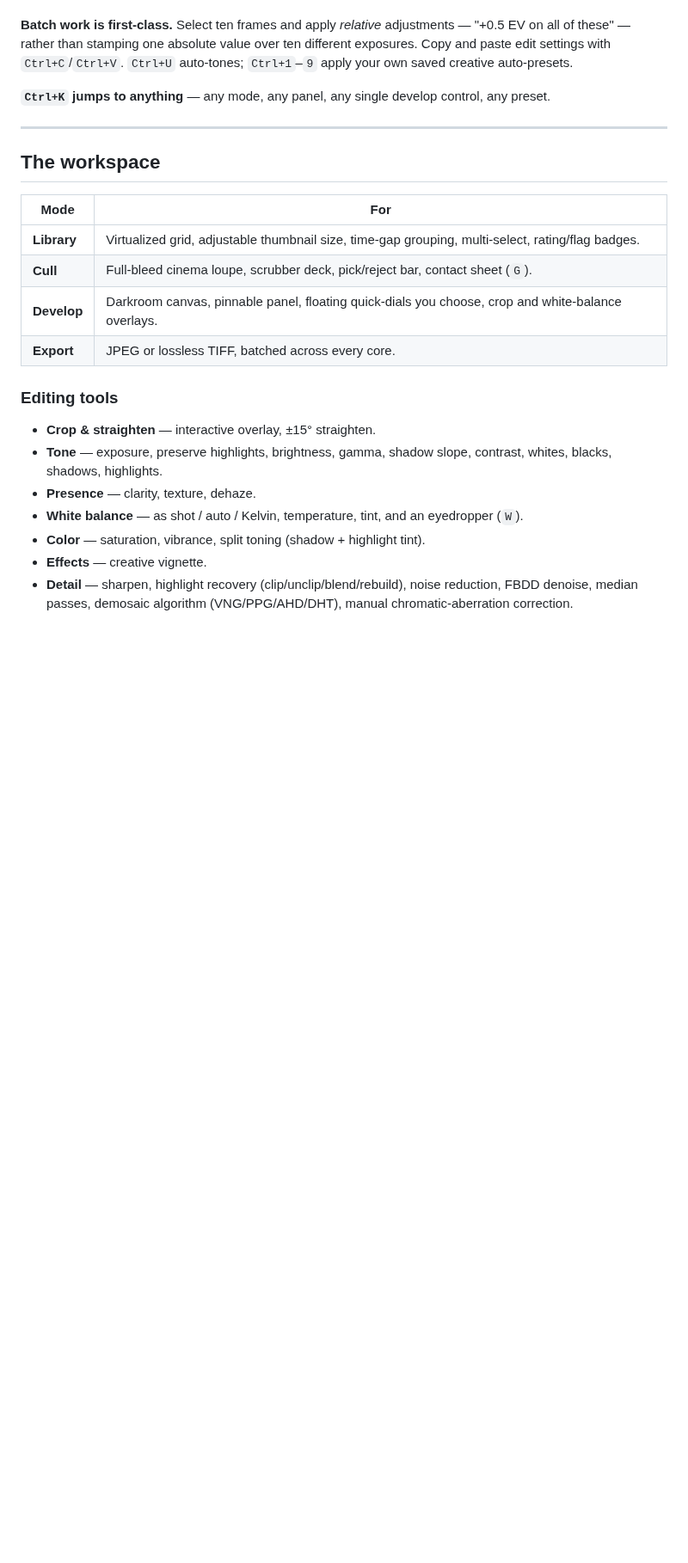
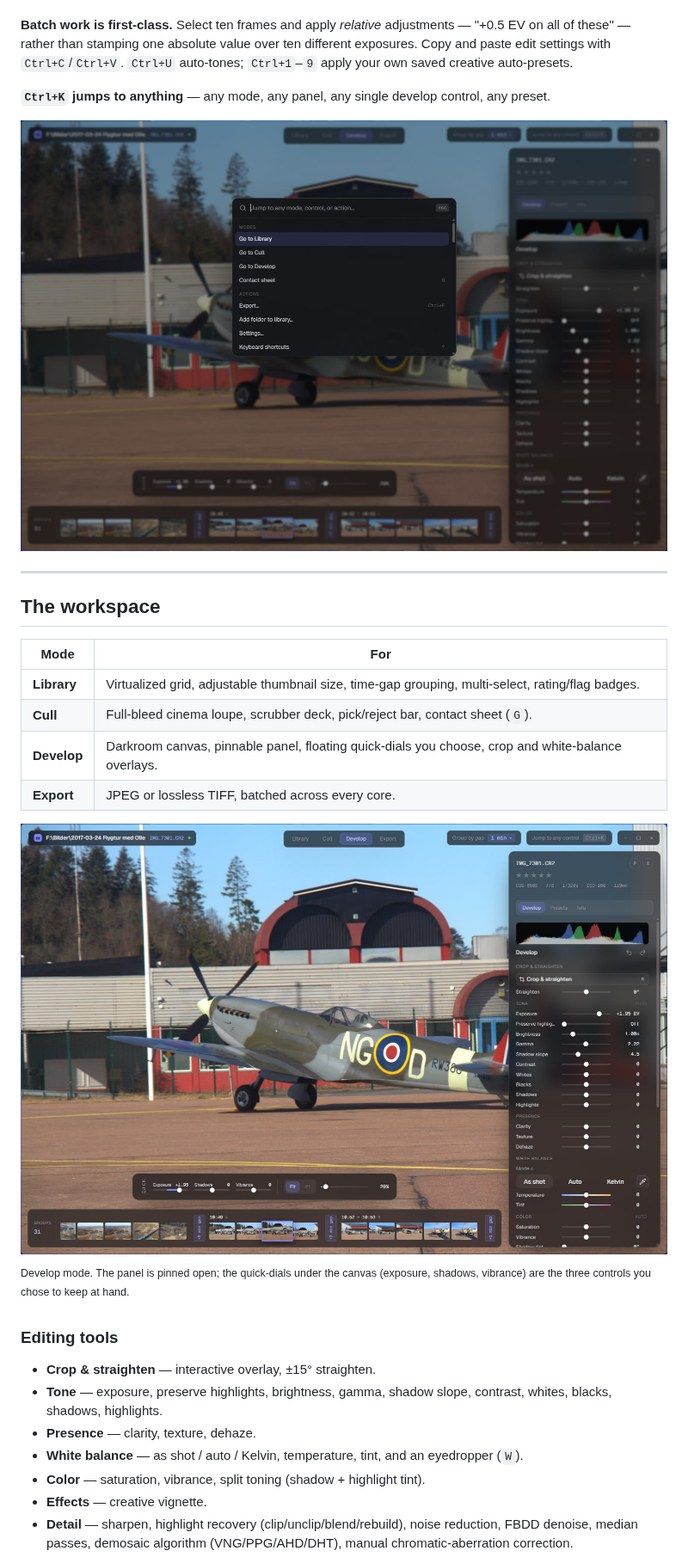
Before and after one commit to marrasen/marraw, a Markdown page: README.md, the part around one of its changes. Shown at 86% size. Rendered like a GitHub page; pictures changed too: screenshots/marraw_develop.jpg (added), screenshots/marraw_jump.jpg (added); blank space fills up the shorter version.

```diff
--- a/README.md
+++ b/README.md
@@ -83,6 +93,8 @@ apply your own saved creative auto-presets.
 **`Ctrl+K` jumps to anything** — any mode, any panel, any single develop
 control, any preset.
 
+![A command palette floating over a dimmed Develop window, prompting Jump to any mode, control, or action, listing Go to Library, Go to Cull, Go to Develop, Contact sheet, Export, Add folder to library, Settings, Keyboard shortcuts](screenshots/marraw_jump.jpg)
+
 ---
 
 ## The workspace
@@ -93,6 +105,11 @@ control, any preset.
 | **Cull** | Full-bleed cinema loupe, scrubber deck, pick/reject bar, contact sheet (`G`). |
 | **Develop** | Darkroom canvas, pinnable panel, floating quick-dials you choose, crop and white-balance overlays. |
 | **Export** | JPEG or lossless TIFF, batched across every core. |
+
+![Develop mode: the photo on a darkroom canvas, a floating quick-dial strip beneath it, and a right-hand panel with an RGB histogram over crop, tone, presence and white-balance sliders](screenshots/marraw_develop.jpg)
+
+<sup>Develop mode. The panel is pinned open; the quick-dials under the canvas
+(exposure, shadows, vibrance) are the three controls you chose to keep at hand.</sup>
 
 ### Editing tools
 
```
Also changed, not shown: other parts of README.md (+10 -0 lines), screenshots/marraw_contact_sheet.jpg (added), screenshots/marraw_cull.jpg (added).
